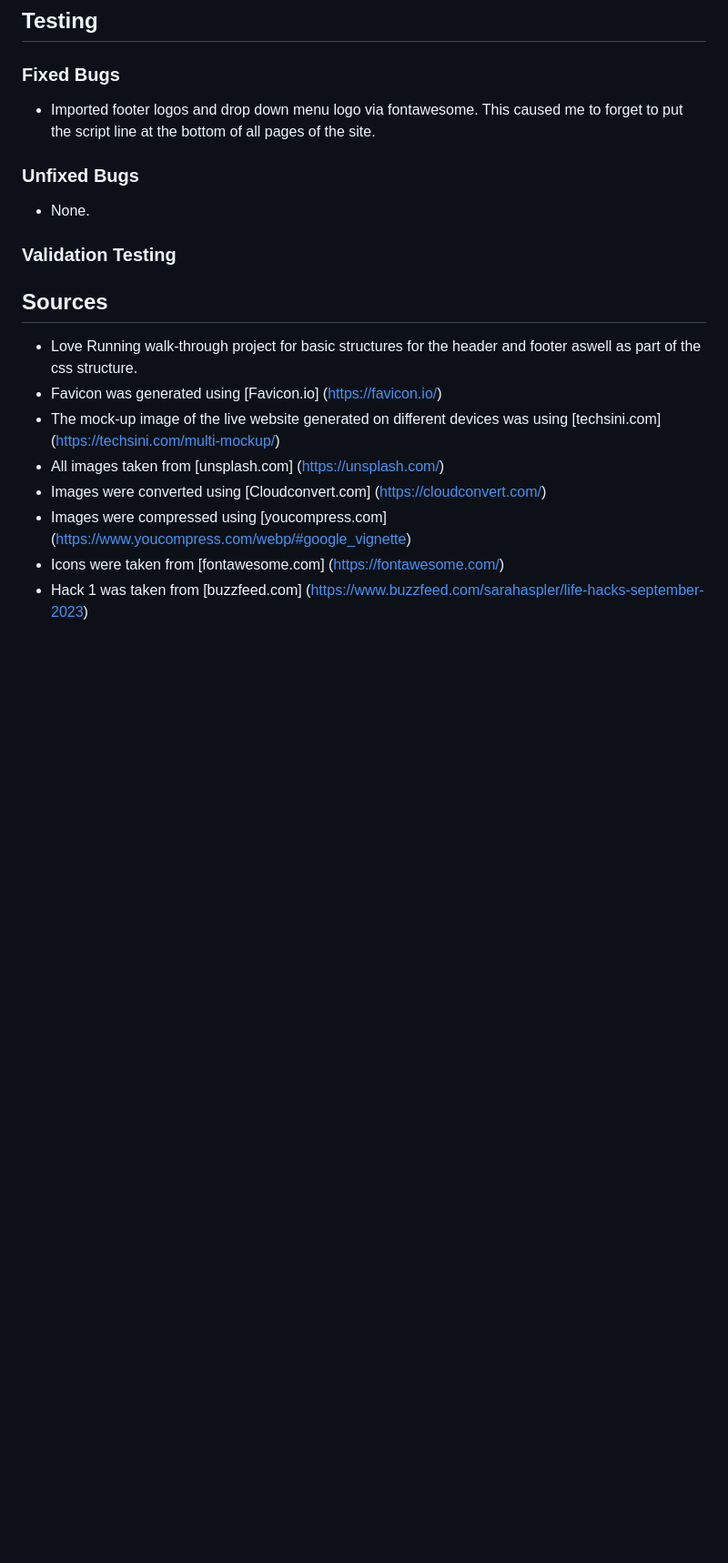
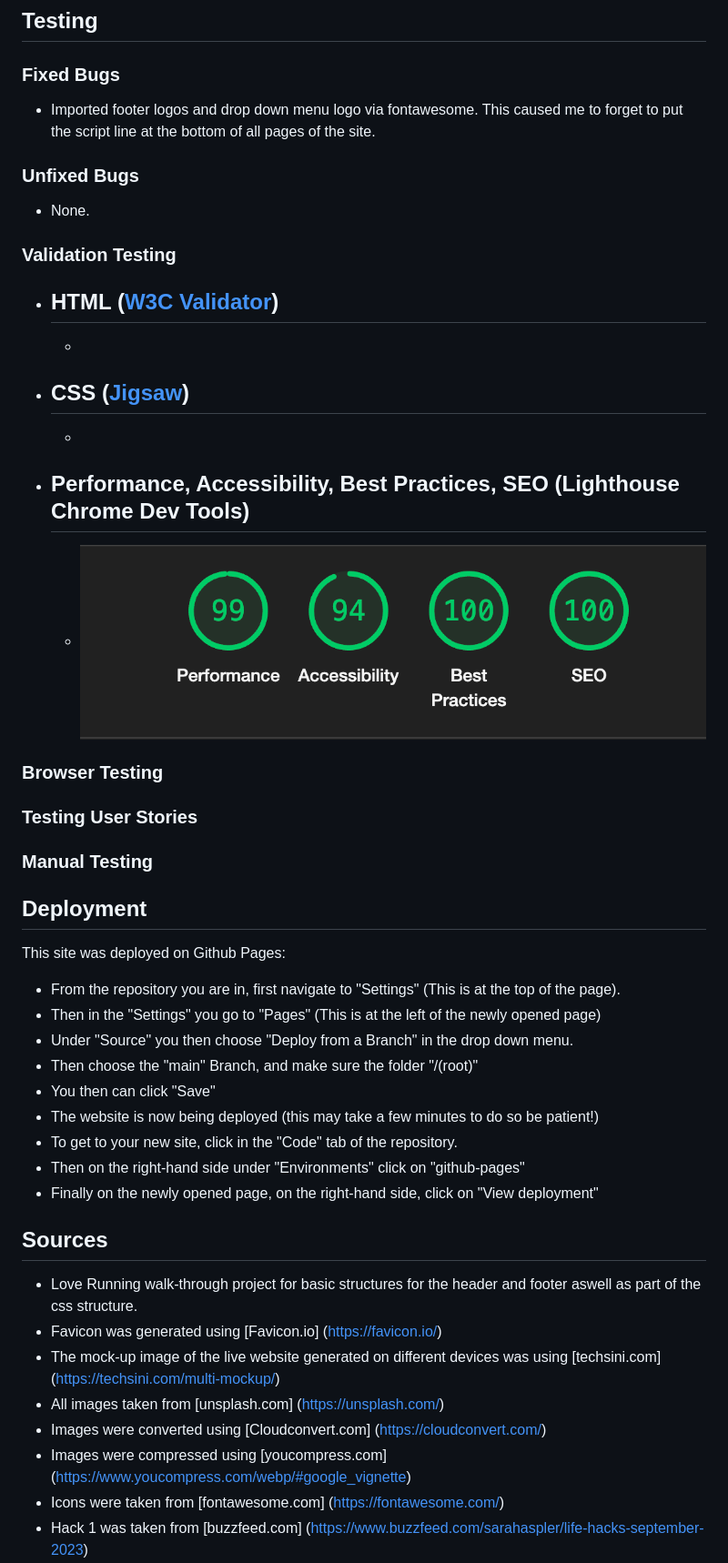
Before and after one commit to creepersguitar/Codeinstitute-project-1, a Markdown page: README.md, the part around the change. Shown: that part at 91% size. Rendered like a GitHub page; blank space fills up the shorter version.

Commit message:
added deployment section of readme

```diff
--- a/README.md
+++ b/README.md
@@ -100,7 +100,36 @@ The site wants to attract people who want to learn new ways to do boring repetit
 ### Unfixed Bugs
 - None.
 ### Validation Testing
+- HTML ([W3C Validator](https://validator.w3.org/))
+    -
+    -
 
+- CSS ([Jigsaw](https://jigsaw.w3.org/css-validator/))
+    -
+    -
+
+- Performance, Accessibility, Best Practices, SEO (Lighthouse Chrome Dev Tools)
+    -
+
+    - ![Lighthouse Rating](assets/images/readme-images/SEO-performance-indicator.png)
+
+### Browser Testing
+
+### Testing User Stories
+
+### Manual Testing
+
+## Deployment
+This site was deployed on Github Pages:
+- From the repository you are in, first navigate to "Settings" (This is at the top of the page).
+- Then in the "Settings" you go to "Pages" (This is at the left of the newly opened page)
+- Under "Source" you then choose "Deploy from a Branch" in the drop down menu.
+- Then choose the "main" Branch, and make sure the folder "/(root)"
+- You then can click "Save"
+- The website is now being deployed (this may take a few minutes to do so be patient!)
+- To get to your new site, click in the "Code" tab of the repository.
+- Then on the right-hand side under "Environments" click on "github-pages"
+- Finally on the newly opened page, on the right-hand side, click on "View deployment"
 ## Sources
 
 - Love Running walk-through project for basic structures for the header and footer aswell as part of the css structure.
```
